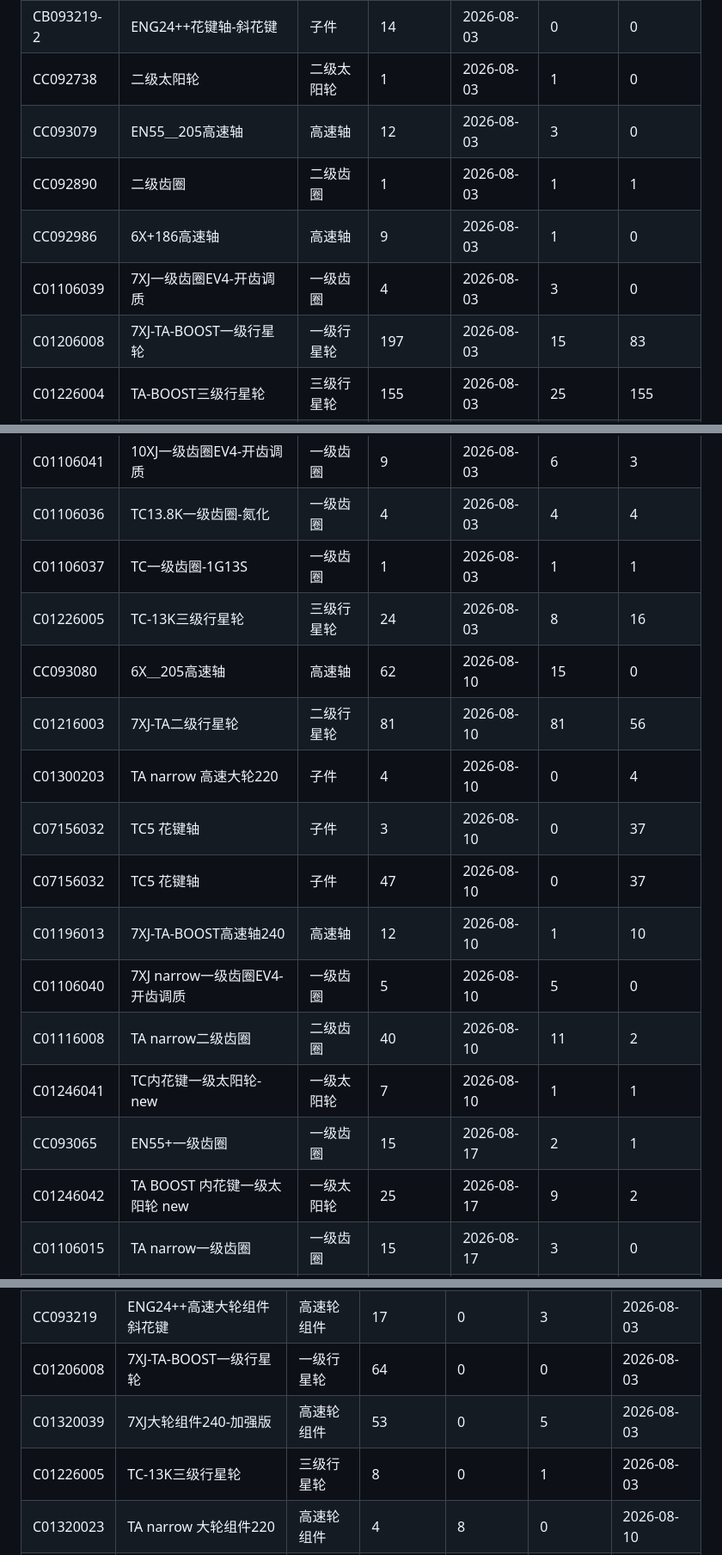
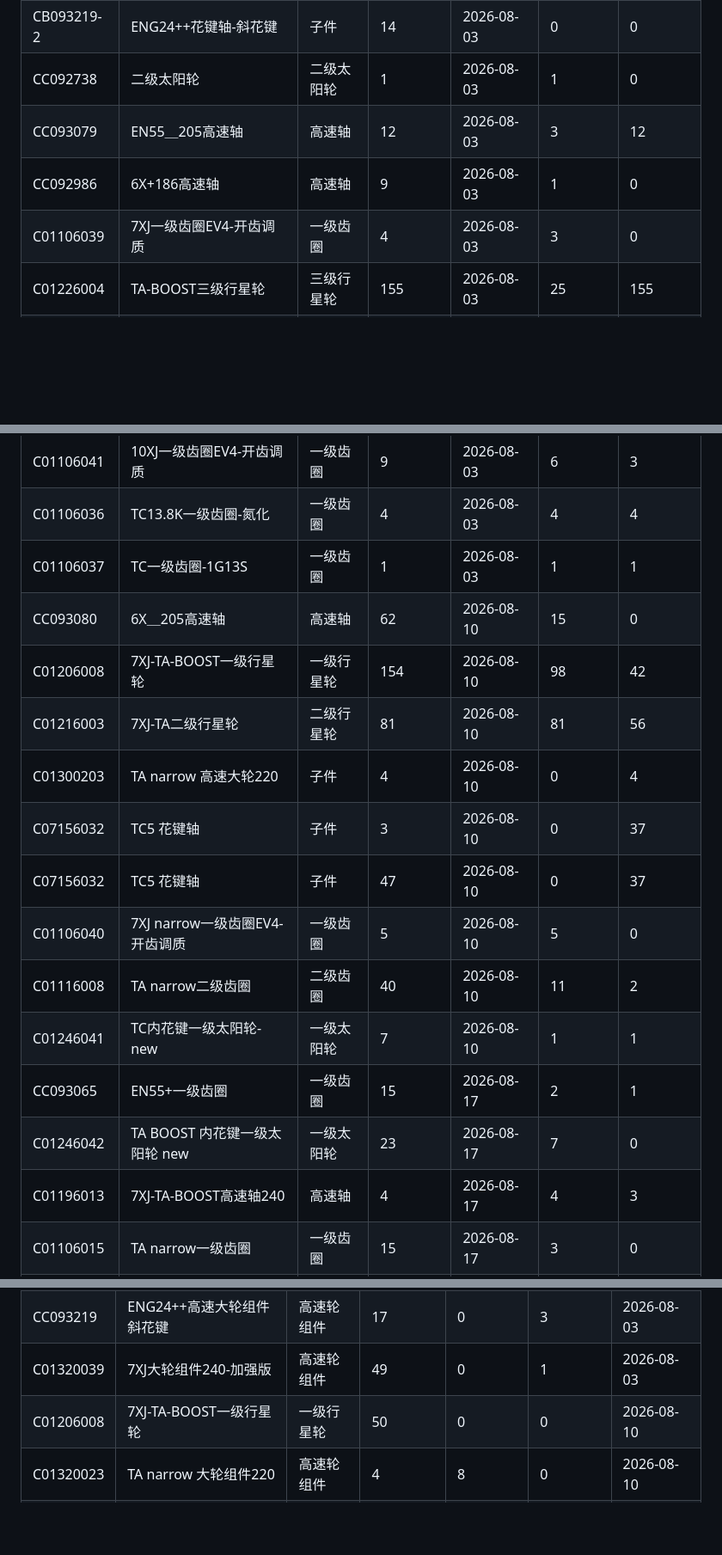
Before and after one commit to ZhanghaoWorkbuddy10/action-board, a Markdown page: 202608_production_detail.md, 3 parts joined by grey strips. Shown at 86% size. GitHub-like rendering; blank space fills up the shorter version.

```diff
--- a/202608_production_detail.md
+++ b/202608_production_detail.md
@@ -23,11 +23,9 @@
 | CC092692 | 高速级齿轮 | 子件 | 14 | 2026-08-03 | 0 | 4 |
 | CB093219-2 | ENG24++花键轴-斜花键 | 子件 | 14 | 2026-08-03 | 0 | 0 |
 | CC092738 | 二级太阳轮 | 二级太阳轮 | 1 | 2026-08-03 | 1 | 0 |
-| CC093079 | EN55＿205高速轴 | 高速轴 | 12 | 2026-08-03 | 3 | 0 |
-| CC092890 | 二级齿圈 | 二级齿圈 | 1 | 2026-08-03 | 1 | 1 |
+| CC093079 | EN55＿205高速轴 | 高速轴 | 12 | 2026-08-03 | 3 | 12 |
 | CC092986 | 6X+186高速轴 | 高速轴 | 9 | 2026-08-03 | 1 | 0 |
 | C01106039 | 7XJ一级齿圈EV4-开齿调质 | 一级齿圈 | 4 | 2026-08-03 | 3 | 0 |
-| C01206008 | 7XJ-TA-BOOST一级行星轮 | 一级行星轮 | 197 | 2026-08-03 | 15 | 83 |
 | C01226004 | TA-BOOST三级行星轮 | 三级行星轮 | 155 | 2026-08-03 | 25 | 155 |
 | C01320039 | 7XJ大轮组件240-加强版 | 高速轮组件 | 70 | 2026-08-03 | 11 | 2 |
 | C01300262 | 7XJ高速大轮240-加强版 | 子件 | 48 | 2026-08-03 | 0 | 13 |
@@ -35,18 +33,18 @@
 | C01106041 | 10XJ一级齿圈EV4-开齿调质 | 一级齿圈 | 9 | 2026-08-03 | 6 | 3 |
 | C01106036 | TC13.8K一级齿圈-氮化 | 一级齿圈 | 4 | 2026-08-03 | 4 | 4 |
 | C01106037 | TC一级齿圈-1G13S | 一级齿圈 | 1 | 2026-08-03 | 1 | 1 |
-| C01226005 | TC-13K三级行星轮 | 三级行星轮 | 24 | 2026-08-03 | 8 | 16 |
 | CC093080 | 6X＿205高速轴 | 高速轴 | 62 | 2026-08-10 | 15 | 0 |
+| C01206008 | 7XJ-TA-BOOST一级行星轮 | 一级行星轮 | 154 | 2026-08-10 | 98 | 42 |
 | C01216003 | 7XJ-TA二级行星轮 | 二级行星轮 | 81 | 2026-08-10 | 81 | 56 |
 | C01300203 | TA narrow 高速大轮220 | 子件 | 4 | 2026-08-10 | 0 | 4 |
 | C07156032 | TC5 花键轴 | 子件 | 3 | 2026-08-10 | 0 | 37 |
 | C07156032 | TC5 花键轴 | 子件 | 47 | 2026-08-10 | 0 | 37 |
-| C01196013 | 7XJ-TA-BOOST高速轴240 | 高速轴 | 12 | 2026-08-10 | 1 | 10 |
 | C01106040 | 7XJ narrow一级齿圈EV4-开齿调质 | 一级齿圈 | 5 | 2026-08-10 | 5 | 0 |
 | C01116008 | TA narrow二级齿圈 | 二级齿圈 | 40 | 2026-08-10 | 11 | 2 |
 | C01246041 | TC内花键一级太阳轮-new | 一级太阳轮 | 7 | 2026-08-10 | 1 | 1 |
 | CC093065 | EN55+一级齿圈 | 一级齿圈 | 15 | 2026-08-17 | 2 | 1 |
-| C01246042 | TA BOOST 内花键一级太阳轮 new | 一级太阳轮 | 25 | 2026-08-17 | 9 | 2 |
+| C01246042 | TA BOOST 内花键一级太阳轮 new | 一级太阳轮 | 23 | 2026-08-17 | 7 | 0 |
+| C01196013 | 7XJ-TA-BOOST高速轴240 | 高速轴 | 4 | 2026-08-17 | 4 | 3 |
 | C01106015 | TA narrow一级齿圈 | 一级齿圈 | 15 | 2026-08-17 | 3 | 0 |
 | CC093028 | 一级行星轮 | 一级行星轮 | 16 | 2026-08-17 | 2 | 10 |
 | C01216028 | TB+二级行星轮加宽 | 二级行星轮 | 132 | 2026-08-17 | 12 | 12 |
@@ -122,7 +119,6 @@
 | CC093219 | ENG24++高速大轮组件 斜花键 | 高速轮组件 | 17 | 0 | 3 | 2026-08-03 |
-| C01206008 | 7XJ-TA-BOOST一级行星轮 | 一级行星轮 | 64 | 0 | 0 | 2026-08-03 |
-| C01320039 | 7XJ大轮组件240-加强版 | 高速轮组件 | 53 | 0 | 5 | 2026-08-03 |
-| C01226005 | TC-13K三级行星轮 | 三级行星轮 | 8 | 0 | 1 | 2026-08-03 |
+| C01320039 | 7XJ大轮组件240-加强版 | 高速轮组件 | 49 | 0 | 1 | 2026-08-03 |
+| C01206008 | 7XJ-TA-BOOST一级行星轮 | 一级行星轮 | 50 | 0 | 0 | 2026-08-10 |
 | C01320023 | TA narrow 大轮组件220 | 高速轮组件 | 4 | 8 | 0 | 2026-08-10 |
 | CC093028 | 一级行星轮 | 一级行星轮 | 1 | 0 | 0 | 2026-08-17 |
 | C01216028 | TB+二级行星轮加宽 | 二级行星轮 | 120 | 0 | 40 | 2026-08-17 |
```
Also changed, not shown: other parts of 202608_production_detail.md (+29 -29 lines).
